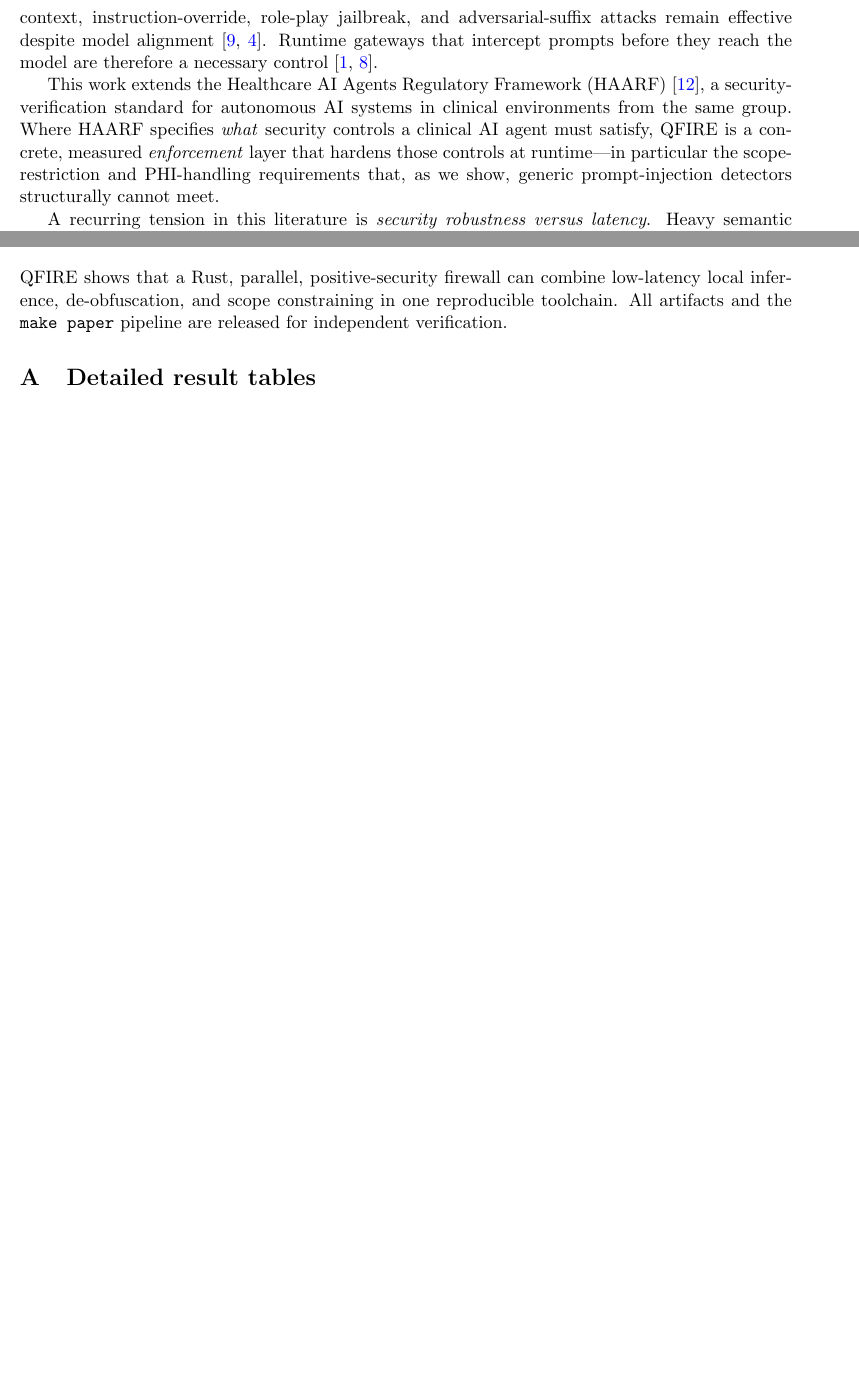
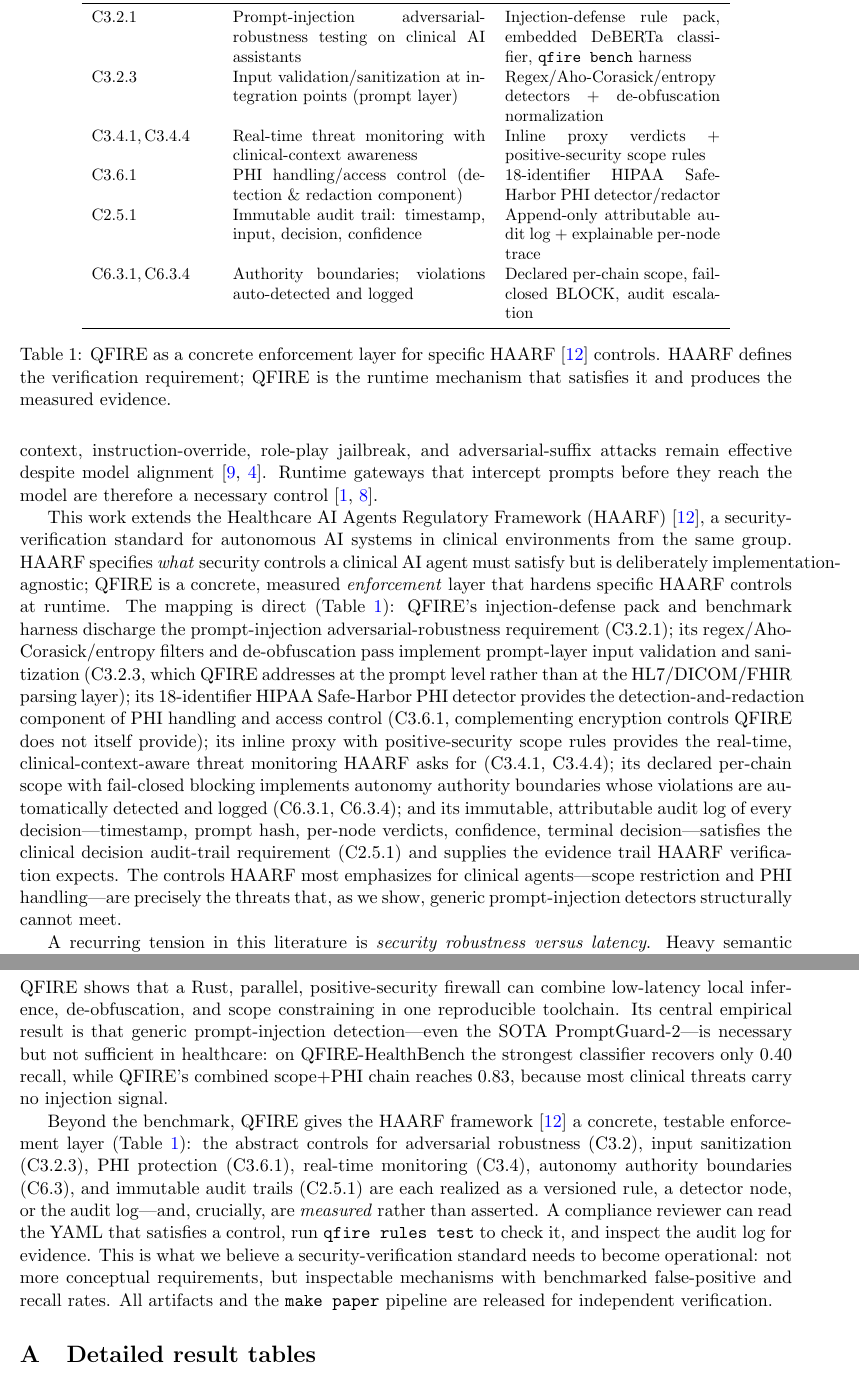
Before and after one commit to Task-force-for-AI-agents-in-Healthcare/qfire, a LaTeX paper (paper/main.tex): two parts of pages 2 and 9 of 17 before the commit and two parts of pages 2 and 10 of 18 after it, joined at a grey line, cut at the place of the change, the shorter picture padded with empty space. Compiled offline with pdfLaTeX.

Commit message:
paper: ground HAARF intro/conclusion in concrete control mappings; gitignore haarf
- Replace the conceptual HAARF paragraph with a verified control-to-mechanism
  table (Table~\ref{tab:haarf}) mapping QFIRE to specific HAARF controls:
  C3.2.1 (prompt-injection robustness), C3.2.3 (prompt-layer input sanitization),
  C3.6.1 (PHI detect/redact), C3.4.1/4.4 (real-time scope monitoring),
  C6.3.1/3.4 (authority boundaries + logged violations), C2.5.1 (immutable audit).
- Conclusion now closes on the HAARF mapping: abstract controls realized as
  versioned rules / detector nodes / audit log, and MEASURED not asserted.
- Honesty-scoped two claims (C3.2.3 = prompt layer not HL7/DICOM/FHIR; C3.6.1 =
  detect+redact component, not encryption) after verifying each cited control ID
  against the framework text.
- PAPER.md intro + conclusion mirror the mapping.
- gitignore /haarf/ (framework source kept local, not committed).

Co-Authored-By: Claude Opus 4.8 (1M context) <noreply@anthropic.com>

```diff
--- a/paper/main.tex
+++ b/paper/main.tex
@@ -82,11 +82,48 @@ a necessary control~\cite{llamafirewall2025,oneshield2025}.
 
 This work extends the Healthcare AI Agents Regulatory Framework
 (HAARF)~\cite{haarf2026}, a security-verification standard for autonomous AI
-systems in clinical environments from the same group. Where HAARF specifies
-\emph{what} security controls a clinical AI agent must satisfy, QFIRE is a
-concrete, measured \emph{enforcement} layer that hardens those controls at
-runtime---in particular the scope-restriction and PHI-handling requirements that,
-as we show, generic prompt-injection detectors structurally cannot meet.
+systems in clinical environments from the same group. HAARF specifies \emph{what}
+security controls a clinical AI agent must satisfy but is deliberately
+implementation-agnostic; QFIRE is a concrete, measured \emph{enforcement} layer
+that hardens specific HAARF controls at runtime. The mapping is direct
+(Table~\ref{tab:haarf}): QFIRE's injection-defense pack and benchmark harness
+discharge the prompt-injection adversarial-robustness requirement (C3.2.1); its
+regex/Aho-Corasick/entropy filters and de-obfuscation pass implement prompt-layer
+input validation and sanitization (C3.2.3, which QFIRE addresses at the prompt
+level rather than at the HL7/DICOM/FHIR parsing layer); its 18-identifier HIPAA
+Safe-Harbor PHI detector provides the detection-and-redaction component of PHI
+handling and access control (C3.6.1, complementing encryption controls QFIRE does
+not itself provide); its inline proxy with positive-security scope rules
+provides the real-time, clinical-context-aware threat monitoring HAARF asks for
+(C3.4.1, C3.4.4); its declared per-chain scope with fail-closed blocking
+implements autonomy authority boundaries whose violations are automatically
+detected and logged (C6.3.1, C6.3.4); and its immutable, attributable audit log of
+every decision---timestamp, prompt hash, per-node verdicts, confidence, terminal
+decision---satisfies the clinical decision audit-trail requirement (C2.5.1) and
+supplies the evidence trail HAARF verification expects. The controls HAARF most
+emphasizes for clinical agents---scope restriction and PHI handling---are
+precisely the threats that, as we show, generic prompt-injection detectors
+structurally cannot meet.
+
+\begin{table}[t]
+\centering\small
+\begin{tabular}{p{2.6cm}p{5.4cm}p{4.6cm}}
+\toprule
+HAARF control & Requirement (abridged) & QFIRE mechanism \\
+\midrule
+C3.2.1 & Prompt-injection adversarial-robustness testing on clinical AI assistants & Injection-defense rule pack, embedded DeBERTa classifier, \texttt{qfire bench} harness \\
+C3.2.3 & Input validation/sanitization at integration points (prompt layer) & Regex/Aho-Corasick/entropy detectors + de-obfuscation normalization \\
+C3.4.1,\,C3.4.4 & Real-time threat monitoring with clinical-context awareness & Inline proxy verdicts + positive-security scope rules \\
+C3.6.1 & PHI handling/access control (detection \& redaction component) & 18-identifier HIPAA Safe-Harbor PHI detector/redactor \\
+C2.5.1 & Immutable audit trail: timestamp, input, decision, confidence & Append-only attributable audit log + explainable per-node trace \\
+C6.3.1,\,C6.3.4 & Authority boundaries; violations auto-detected and logged & Declared per-chain scope, fail-closed BLOCK, audit escalation \\
+\bottomrule
+\end{tabular}
+\caption{QFIRE as a concrete enforcement layer for specific HAARF~\cite{haarf2026}
+controls. HAARF defines the verification requirement; QFIRE is the runtime
+mechanism that satisfies it and produces the measured evidence.}
+\label{tab:haarf}
+\end{table}
 
 A recurring tension in this literature is \emph{security robustness versus
 latency}. Heavy semantic verifiers and model-based auditors achieve strong
@@ -617,8 +654,24 @@ over-blocking explicitly.
 \section{Conclusion}
 QFIRE shows that a Rust, parallel, positive-security firewall can combine
 low-latency local inference, de-obfuscation, and scope constraining in one
-reproducible toolchain. All artifacts and the \texttt{make paper} pipeline are
-released for independent verification.
+reproducible toolchain. Its central empirical result is that generic
+prompt-injection detection---even the SOTA PromptGuard-2---is necessary but not
+sufficient in healthcare: on QFIRE-HealthBench the strongest classifier recovers
+only $0.40$ recall, while QFIRE's combined scope+PHI chain reaches $0.83$, because
+most clinical threats carry no injection signal.
+
+Beyond the benchmark, QFIRE gives the HAARF framework~\cite{haarf2026} a concrete,
+testable enforcement layer (Table~\ref{tab:haarf}): the abstract controls for
+adversarial robustness (C3.2), input sanitization (C3.2.3), PHI protection
+(C3.6.1), real-time monitoring (C3.4), autonomy authority boundaries (C6.3), and
+immutable audit trails (C2.5.1) are each realized as a versioned rule, a detector
+node, or the audit log---and, crucially, are \emph{measured} rather than asserted.
+A compliance reviewer can read the YAML that satisfies a control, run
+\texttt{qfire rules test} to check it, and inspect the audit log for evidence.
+This is what we believe a security-verification standard needs to become
+operational: not more conceptual requirements, but inspectable mechanisms with
+benchmarked false-positive and recall rates. All artifacts and the
+\texttt{make paper} pipeline are released for independent verification.
 
 \appendix
 \section{Detailed result tables}\label{app:tables}
```
Also changed, not shown: paper/PAPER.md (+32 -10 lines), paper/main.pdf, 1 other file.
